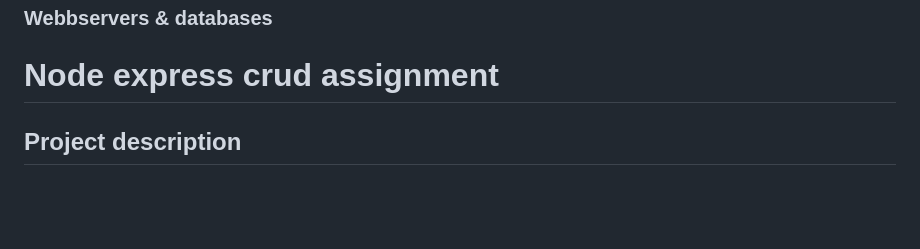
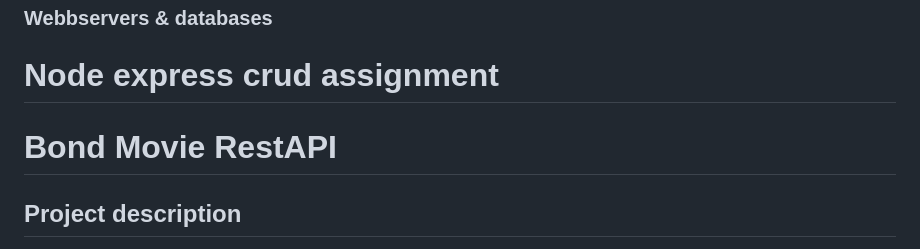
Before and after one commit to xxrobone/jolintalt, a Markdown page: README.md, the part around the change. Rendered like a GitHub page; blank space fills up the shorter version.

```diff
--- a/README.md
+++ b/README.md
@@ -1,5 +1,6 @@
 ### Webbservers & databases
 # Node express crud assignment
+# Bond Movie RestAPI
 
 ## Project description
 This application requires Node installed
```
